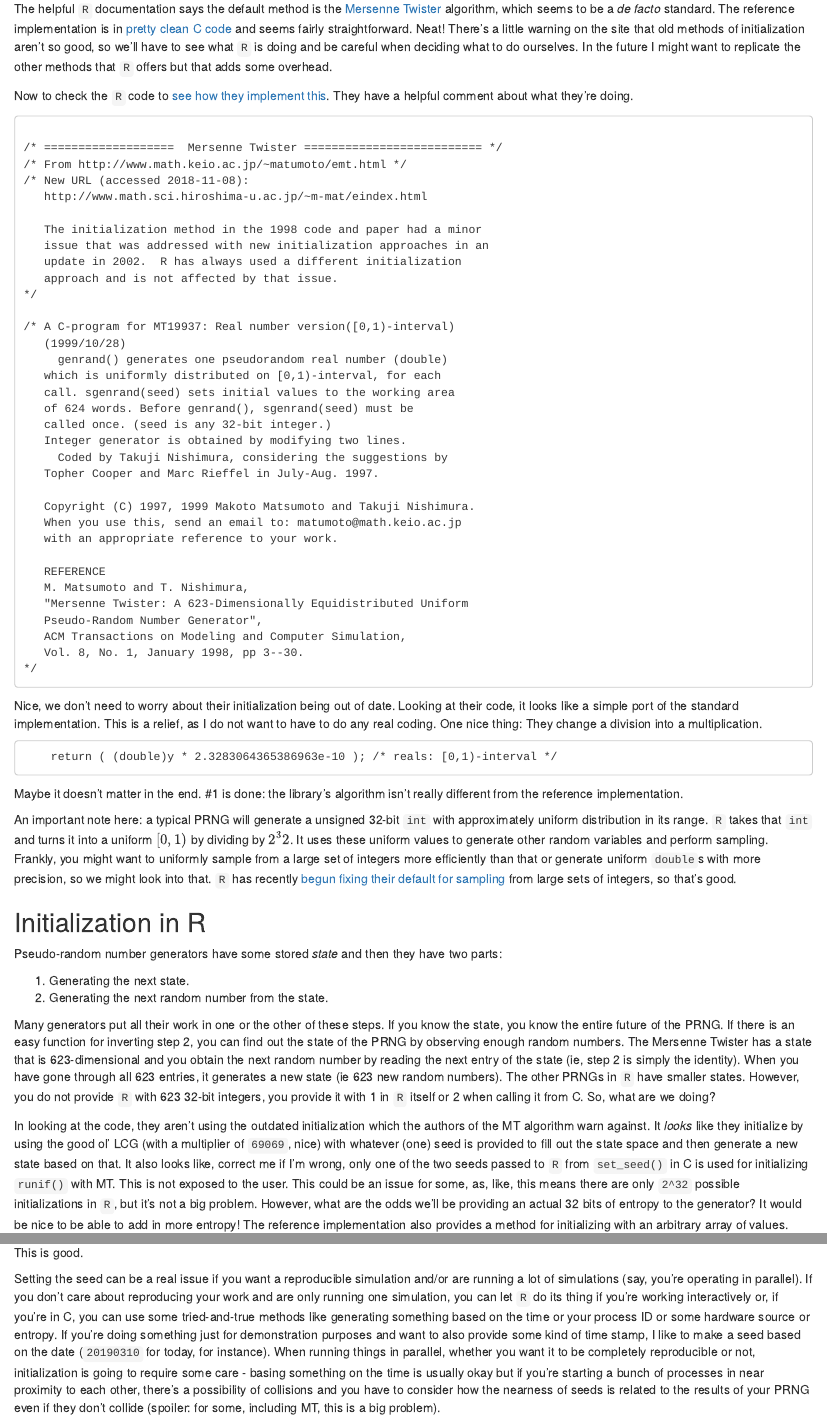
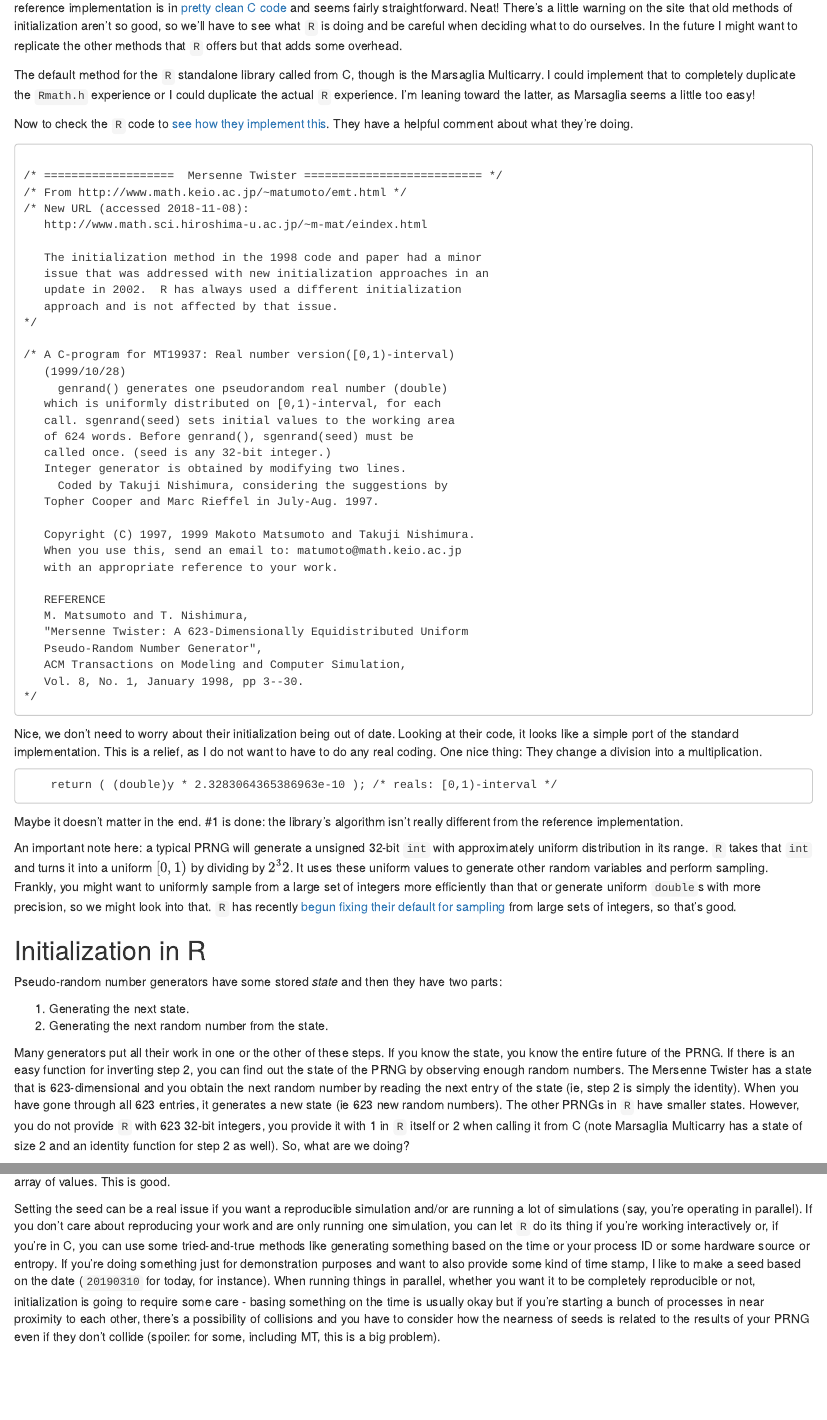
Before and after one commit to gzt/gzt-blog, an R Markdown document (content/post/2019-03-09-know-your-prngs.Rmarkdown): the page in a window 1100 px wide, from 650 px down before the commit and from 670 px down after it, and a second part further down, joined at a grey line. Rendered offline with R 4.5, knitr and Pandoc, with nearby package versions.

Commit message:
changes to prng

```diff
--- a/content/post/2019-03-09-know-your-prngs.Rmarkdown
+++ b/content/post/2019-03-09-know-your-prngs.Rmarkdown
@@ -48,13 +48,17 @@ don't want to mess with.
 
 ## So what PRNG are we using anyway
 
-The helpful `R` documentation says the default method is the
+The helpful `R` documentation says the default method in `R` is the
 [Mersenne Twister](http://www.math.sci.hiroshima-u.ac.jp/~m-mat/MT/MT2002/emt19937ar.html)
 algorithm, which seems to be a *de facto* standard. The reference implementation is in
 [pretty clean C code](http://www.math.sci.hiroshima-u.ac.jp/~m-mat/MT/MT2002/CODES/mt19937ar.c) and seems fairly straightforward. Neat! There's a little warning on the site that
 old methods of initialization aren't so good, so we'll have to see what `R` is doing and
 be careful when deciding what to do ourselves. In the future I might want to replicate the
 other methods that `R` offers but that adds some overhead.
+
+The default method for the `R` standalone library called from C, though is the Marsaglia Multicarry.
+I could implement that to completely duplicate the `Rmath.h` experience or I could duplicate the
+actual `R` experience. I'm leaning toward the latter, as Marsaglia seems a little too easy!
 
 Now to check the `R` code to [see how they implement this](https://svn.r-project.org/R/trunk/src/main/RNG.c).
 They have a helpful comment about what they're doing.
@@ -130,13 +134,10 @@ by reading the next entry of the state (ie, step 2 is simply the identity).
 When you have gone through all 623 entries, it
 generates a new state (ie 623 new random numbers). The other PRNGs in `R` have smaller states.
 However, you do not provide `R` with 623 32-bit integers, you provide it with 1 in `R`
-itself or 2 when calling it from C. So, what are we doing?
+itself or 2 when calling it from C (note Marsaglia Multicarry has a state of size 2 and an identity function
+for step 2 as well). So, what are we doing?
 
 In looking at the code, they aren't using the outdated initialization which the authors
 of the MT algorithm warn against. It *looks* like they initialize by using the good ol'
 LCG (with a multiplier of `69069`, nice) with whatever (one) seed is provided to fill out
 the state space and then generate a new state based on that.
-It also looks like, correct me if I'm wrong, only one of the two
-seeds passed to `R` from `set_seed()` in C is used for initializing `runif()` with MT.
-This is not exposed to the user. This could be an issue for some, as, like,
-this means there are only `2^32` possible initializations in `R`, but it's not a big problem.
```
Also changed, not shown: content/post/2019-03-09-know-your-prngs.Rmarkdown (7 more changed lines), 1 other file.
